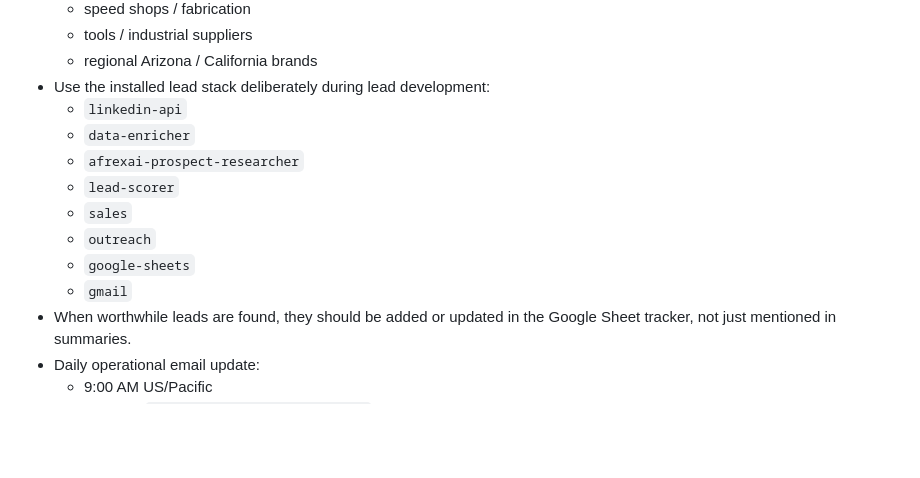
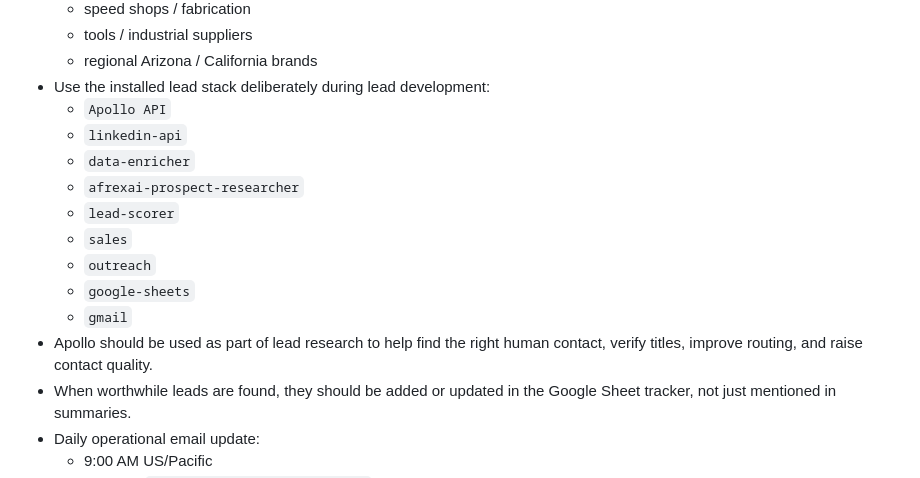
Before and after one commit to jarvis-chapmanracing/andrewchapmanracing-website, a Markdown page: MEMORY.md, the part around the change. Rendered like a GitHub page; blank space fills up the shorter version.

Commit message:
Add Apollo to lead research workflow

```diff
--- a/MEMORY.md
+++ b/MEMORY.md
@@ -107,6 +107,7 @@ Best quick-close / single-race or in-kind angles:
   - tools / industrial suppliers
   - regional Arizona / California brands
 - Use the installed lead stack deliberately during lead development:
+  - `Apollo API`
   - `linkedin-api`
   - `data-enricher`
   - `afrexai-prospect-researcher`
@@ -115,6 +116,7 @@ Best quick-close / single-race or in-kind angles:
   - `outreach`
   - `google-sheets`
   - `gmail`
+- Apollo should be used as part of lead research to help find the right human contact, verify titles, improve routing, and raise contact quality.
 - When worthwhile leads are found, they should be added or updated in the Google Sheet tracker, not just mentioned in summaries.
 - Daily operational email update:
   - 9:00 AM US/Pacific
```
Also changed, not shown: memory/2026-03-17.md (+1 -0 lines).
